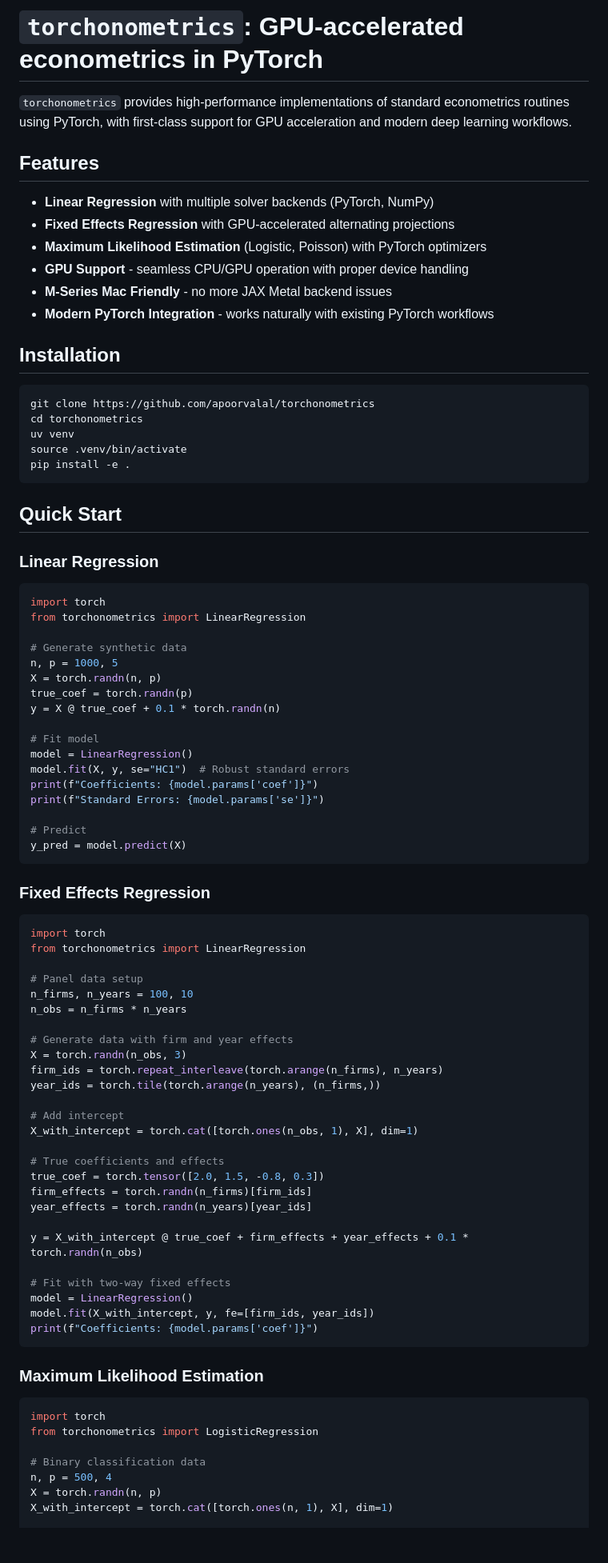
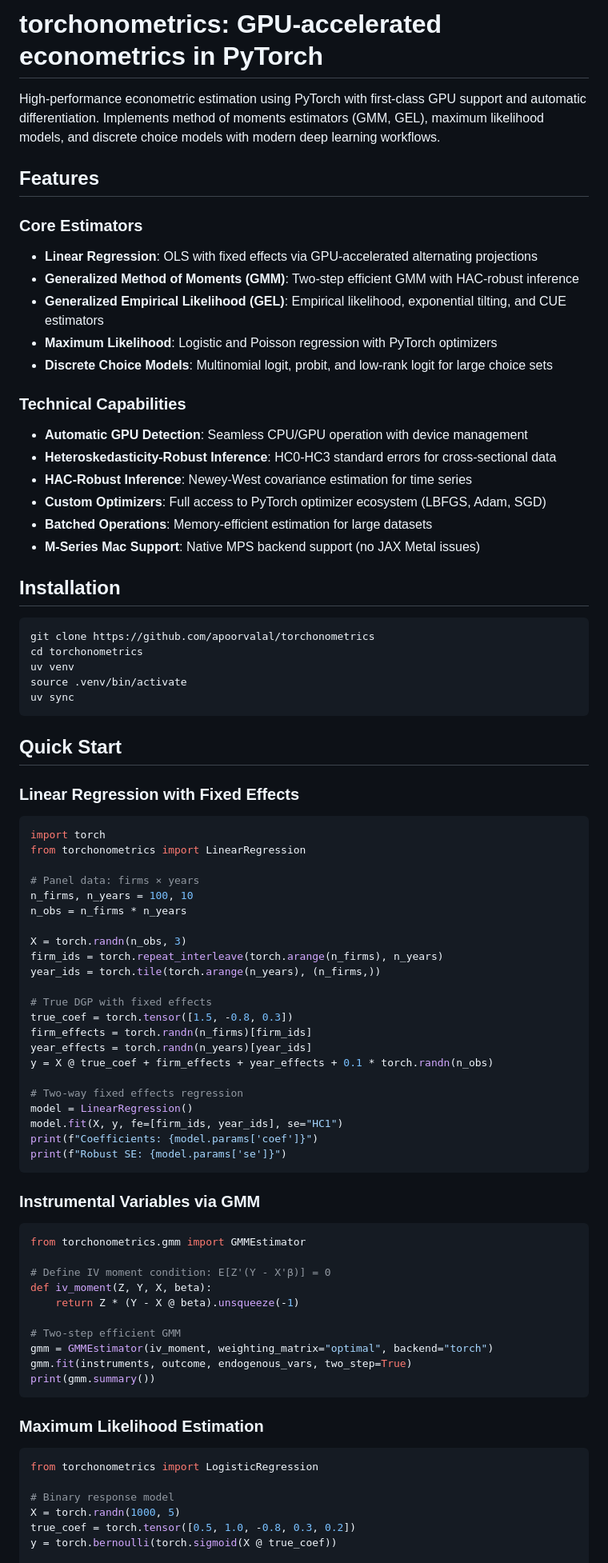
Before and after one commit to apoorvalal/torchonometrics, a Markdown page: README.md, the part around one of its changes. Shown at 80% size. Drawn GitHub-style; blank space fills up the shorter version.

````diff
--- a/README.md
+++ b/README.md
@@ -1,15 +1,23 @@
-# `torchonometrics`: GPU-accelerated econometrics in PyTorch
+# torchonometrics: GPU-accelerated econometrics in PyTorch
 
-`torchonometrics` provides high-performance implementations of standard econometrics routines using PyTorch, with first-class support for GPU acceleration and modern deep learning workflows.
+High-performance econometric estimation using PyTorch with first-class GPU support and automatic differentiation. Implements method of moments estimators (GMM, GEL), maximum likelihood models, and discrete choice models with modern deep learning workflows.
 
 ## Features
 
-- **Linear Regression** with multiple solver backends (PyTorch, NumPy)
-- **Fixed Effects Regression** with GPU-accelerated alternating projections
-- **Maximum Likelihood Estimation** (Logistic, Poisson) with PyTorch optimizers
-- **GPU Support** - seamless CPU/GPU operation with proper device handling
-- **M-Series Mac Friendly** - no more JAX Metal backend issues
-- **Modern PyTorch Integration** - works naturally with existing PyTorch workflows
+### Core Estimators
+- **Linear Regression**: OLS with fixed effects via GPU-accelerated alternating projections
+- **Generalized Method of Moments (GMM)**: Two-step efficient GMM with HAC-robust inference
+- **Generalized Empirical Likelihood (GEL)**: Empirical likelihood, exponential tilting, and CUE estimators
+- **Maximum Likelihood**: Logistic and Poisson regression with PyTorch optimizers
+- **Discrete Choice Models**: Multinomial logit, probit, and low-rank logit for large choice sets
+
+### Technical Capabilities
+- **Automatic GPU Detection**: Seamless CPU/GPU operation with device management
+- **Heteroskedasticity-Robust Inference**: HC0-HC3 standard errors for cross-sectional data
+- **HAC-Robust Inference**: Newey-West covariance estimation for time series
+- **Custom Optimizers**: Full access to PyTorch optimizer ecosystem (LBFGS, Adam, SGD)
+- **Batched Operations**: Memory-efficient estimation for large datasets
+- **M-Series Mac Support**: Native MPS backend support (no JAX Metal issues)
 
 ## Installation
 
@@ -18,72 +26,60 @@ git clone https://github.com/apoorvalal/torchonometrics
 cd torchonometrics
 uv venv
 source .venv/bin/activate
-pip install -e .
+uv sync
 ```
 
 ## Quick Start
 
-### Linear Regression
+### Linear Regression with Fixed Effects
 
 ```python
 import torch
 from torchonometrics import LinearRegression
 
-# Generate synthetic data
-n, p = 1000, 5
-X = torch.randn(n, p)
-true_coef = torch.randn(p)
-y = X @ true_coef + 0.1 * torch.randn(n)
-
-# Fit model
-model = LinearRegression()
-model.fit(X, y, se="HC1")  # Robust standard errors
-print(f"Coefficients: {model.params['coef']}")
-print(f"Standard Errors: {model.params['se']}")
-
-# Predict
-y_pred = model.predict(X)
-```
-
-### Fixed Effects Regression
-
-```python
-import torch
-from torchonometrics import LinearRegression
-
-# Panel data setup
+# Panel data: firms × years
 n_firms, n_years = 100, 10
 n_obs = n_firms * n_years
 
-# Generate data with firm and year effects
 X = torch.randn(n_obs, 3)
 firm_ids = torch.repeat_interleave(torch.arange(n_firms), n_years)
 year_ids = torch.tile(torch.arange(n_years), (n_firms,))
 
-# Add intercept
-X_with_intercept = torch.cat([torch.ones(n_obs, 1), X], dim=1)
-
-# True coefficients and effects
-true_coef = torch.tensor([2.0, 1.5, -0.8, 0.3])
+# True DGP with fixed effects
+true_coef = torch.tensor([1.5, -0.8, 0.3])
 firm_effects = torch.randn(n_firms)[firm_ids]
 year_effects = torch.randn(n_years)[year_ids]
+y = X @ true_coef + firm_effects + year_effects + 0.1 * torch.randn(n_obs)
 
-y = X_with_intercept @ true_coef + firm_effects + year_effects + 0.1 * torch.randn(n_obs)
+# Two-way fixed effects regression
+model = LinearRegression()
+model.fit(X, y, fe=[firm_ids, year_ids], se="HC1")
+print(f"Coefficients: {model.params['coef']}")
+print(f"Robust SE: {model.params['se']}")
+```
 
-# Fit with two-way fixed effects
-model = LinearRegression()
-model.fit(X_with_intercept, y, fe=[firm_ids, year_ids])
-print(f"Coefficients: {model.params['coef']}")
+### Instrumental Variables via GMM
+
+```python
+from torchonometrics.gmm import GMMEstimator
+
+# Define IV moment condition: E[Z'(Y - X'β)] = 0
+def iv_moment(Z, Y, X, beta):
+    return Z * (Y - X @ beta).unsqueeze(-1)
+
+# Two-step efficient GMM
+gmm = GMMEstimator(iv_moment, weighting_matrix="optimal", backend="torch")
+gmm.fit(instruments, outcome, endogenous_vars, two_step=True)
+print(gmm.summary())
 ```
 
 ### Maximum Likelihood Estimation
 
 ```python
-import torch
 from torchonometrics import LogisticRegression
 
-# Binary classification data
-n, p = 500, 4
-X = torch.randn(n, p)
-X_with_intercept = torch.cat([torch.ones(n, 1), X], dim=1)
+# Binary response model
+X = torch.randn(1000, 5)
+true_coef = torch.tensor([0.5, 1.0, -0.8, 0.3, 0.2])
+y = torch.bernoulli(torch.sigmoid(X @ true_coef))
 
````
Also changed, not shown: other parts of README.md (+131 -59 lines).
